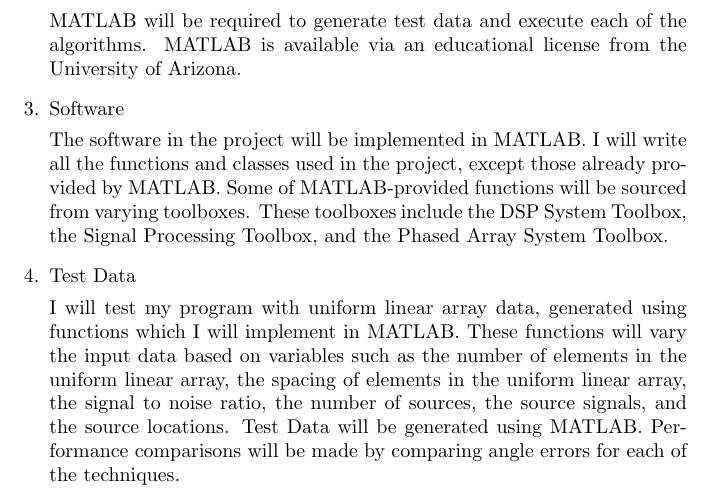
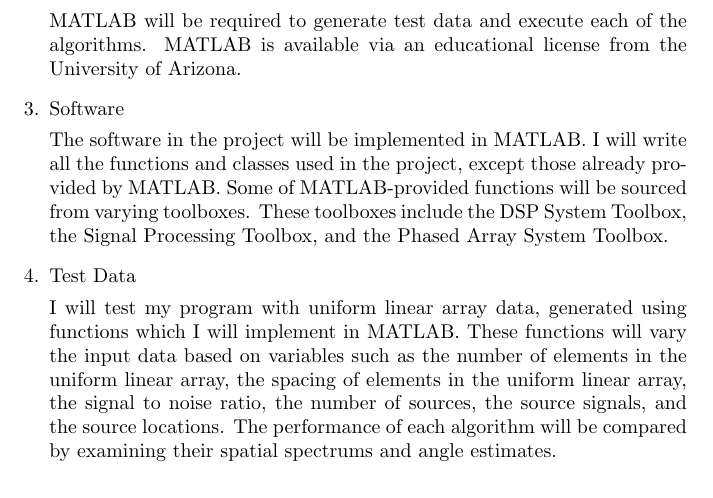
Before and after one commit to osowatzke/ECE529_Final_Project, a LaTeX document (Project_Proposal_Sowatzke.tex): part of page 1 of 2, cut so that both start at the same text. Compiled offline with pdfLaTeX.

Commit message:
Completed test data section of proposal

```diff
--- a/Project_Proposal_Sowatzke.tex
+++ b/Project_Proposal_Sowatzke.tex
@@ -34,7 +34,8 @@
 
 		\item Test Data
 
-			I will test my program with uniform linear array data, generated using functions which I will implement in MATLAB. These functions will vary the input data based on variables such as the number of elements in the uniform linear array, the spacing of elements in the uniform linear array, the signal to noise ratio, the number of sources, the source signals, and the source locations. Test Data will be generated using MATLAB. Performance comparisons will be made by comparing angle errors for each of the techniques.
+			I will test my program with uniform linear array data, generated using functions which I will implement in MATLAB. These functions will vary the input data based on variables such as the number of elements in the uniform linear array, the spacing of elements in the uniform linear array, the signal to noise ratio, the number of sources, the source signals, and the source locations. The performance of each algorithm will be compared by examining their spatial spectrums and angle estimates.
+
 	\end{enumerate}
 
 	\nocite{doa_algorithms_raghu}
```
